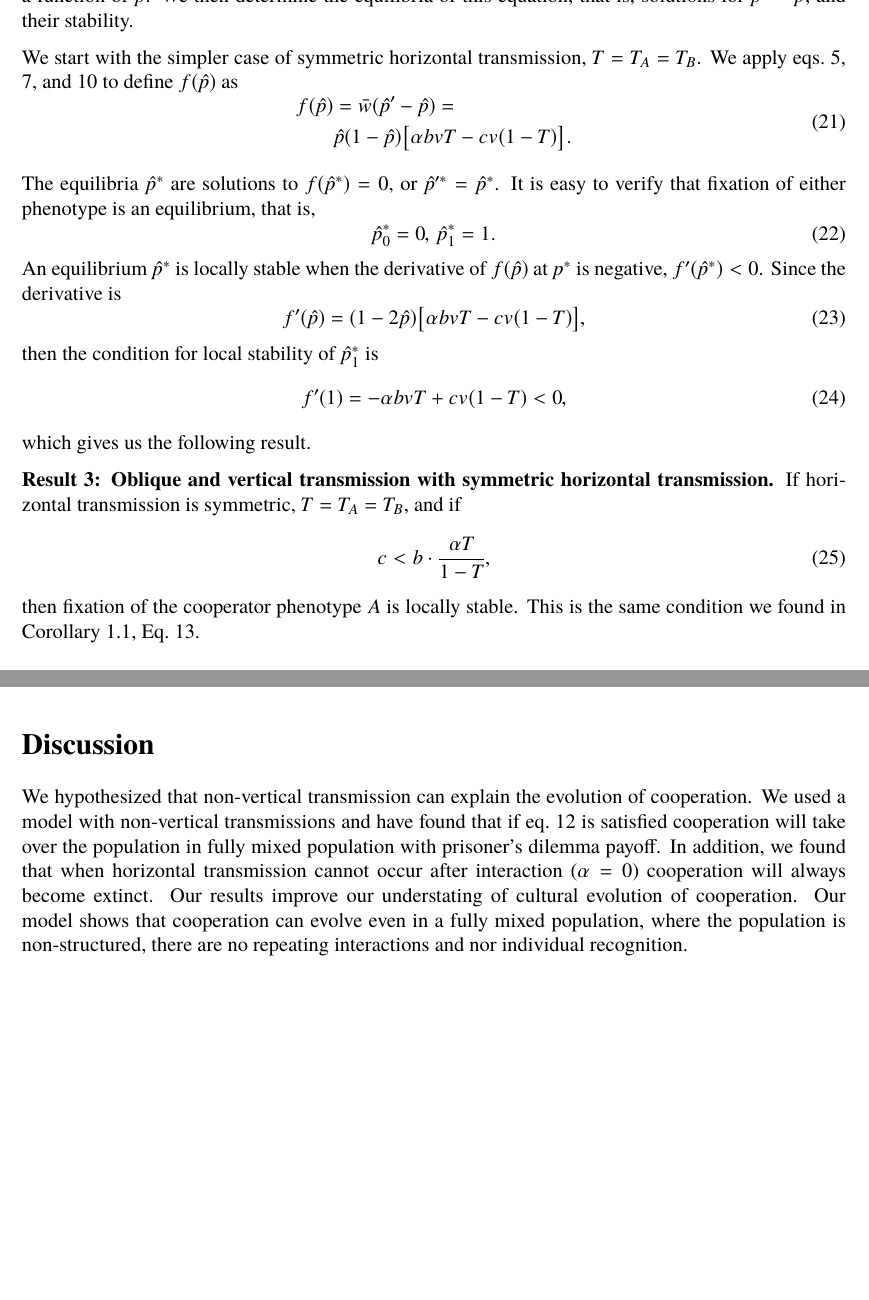
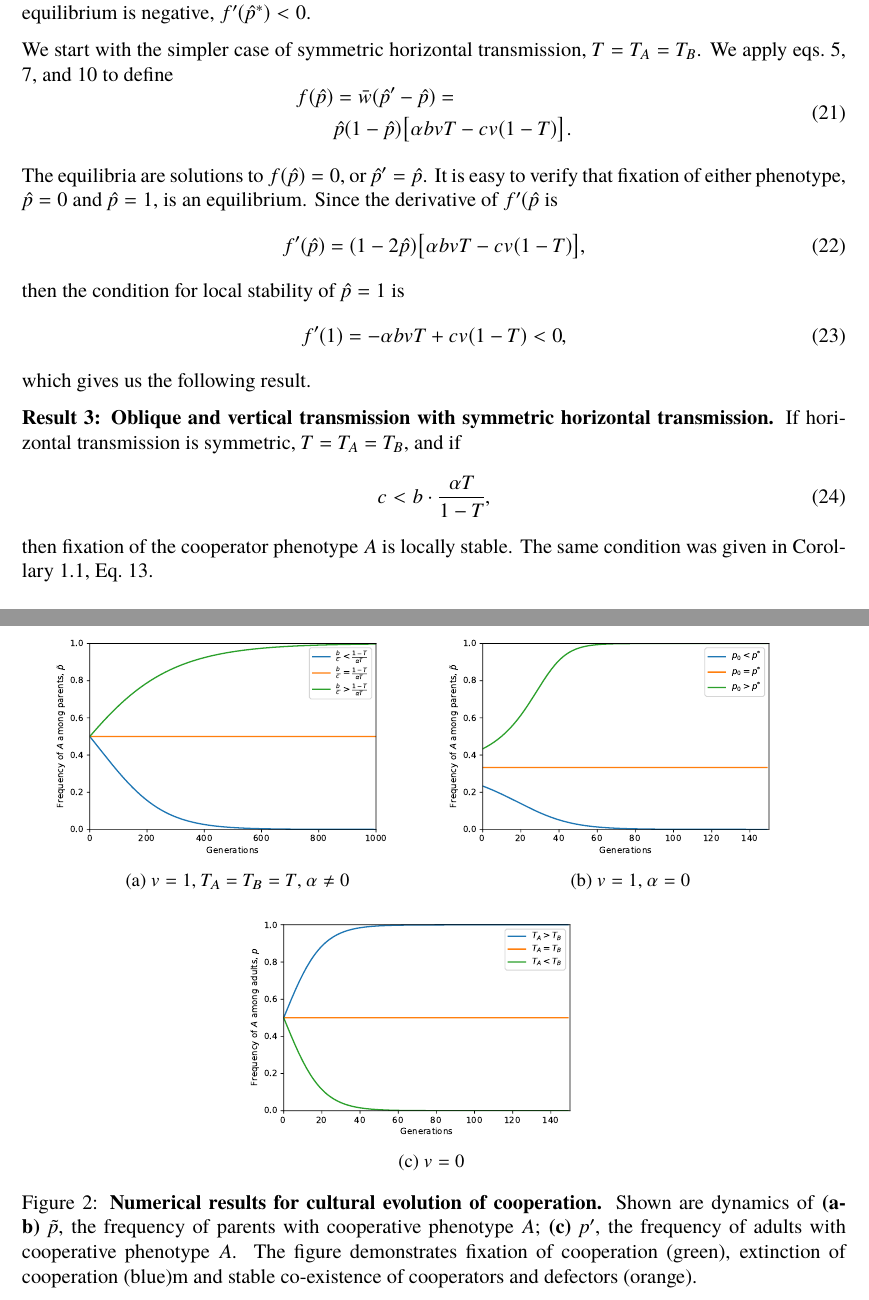
Before and after one commit to yoavram-lab/CulturalCooperation, a LaTeX document (ms/main.tex): two parts of pages 8 and 9 of 11 before the commit and two parts of pages 8 and 10 of 13 after it, joined at a grey line, cut at the place of the change, the shorter picture padded with empty space. The pictures show the PDF file ms/main.pdf that the author committed with the source.

Commit message:
revised a bit more

```diff
--- a/ms/main.tex
+++ b/ms/main.tex
@@ -405,11 +405,11 @@ eq.~\ref{eq:horizontal} can give $\hat{p}'$ as a function of both $p'$ and $\til
 eq.~\ref{eq:nextgen_adults_slimpify} gives $p'$ as a function of $\hat{p}$, and
 eq.~\ref{eq:nextgen_parents_simplified} gives $\tilde{p}'$ as a function of $\hat{p}$.
 Combining these equations, we find an equation for $\hat{p}'$ as a function of $\hat{p}$.
-We then determine the equilibria of this equation, that is, solutions for $\hat{p}' = \hat{p}$, and their stability.
+We then determine the equilibria of this equation, that is, solutions for $\hat{p}' = \hat{p}$, and analyse their local stability: an equilibrium $\hat{p}^*$ is locally stable when the derivative of $f(\hat{p})$ at the equilibrium is negative, $f'(\hat{p}^*)<0$.
+
 
 We start with the simpler case of symmetric horizontal transmission, $T=T_A=T_B$.
-We apply eqs.~\ref{eq:horizontal}, \ref{eq:nextgen_adults_slimpify}, and \ref{eq:nextgen_parents_simplified} to define $f(\hat{p})$ as
-% Yoav: I checked again, substituting eq 7 and 9 to eq 5: you have to divide the RHS by wbar.
+We apply eqs.~\ref{eq:horizontal}, \ref{eq:nextgen_adults_slimpify}, and \ref{eq:nextgen_parents_simplified} to define
 \begin{equation} \label{eq:equal_horizontal_transmission}
 \begin{aligned}
   %\hat{p}' - \hat{p} =
@@ -420,17 +420,13 @@ We apply eqs.~\ref{eq:horizontal}, \ref{eq:nextgen_adults_slimpify}, and \ref{eq
 \end{aligned}
 \end{equation}
 
-The equilibria $\hat{p}^*$ are solutions to $f(\hat{p}^*)=0$, or $\hat{p}'^* = \hat{p}^*$.
-It is easy to verify that fixation of either phenotype is an equilibrium, that is,
-\begin{equation} \label{eq:result2.1}
-  \hat{p}^*_0 =  0, \, \hat{p}^*_1 = 1 .
-\end{equation}
-An equilibrium $\hat{p}^*$ is locally stable when the derivative of $f(\hat{p})$ at $p^*$ is negative, $f'(\hat{p}^*)<0$.
-Since the derivative is
+The equilibria are solutions to $f(\hat{p})=0$, or $\hat{p}' = \hat{p}$.
+It is easy to verify that fixation of either phenotype, $\hat{p} =  0$ and $\hat{p} = 1$, is an equilibrium.
+Since the derivative of $f'(\hat{p}$ is
 \begin{equation}
 f'(\hat{p})=(1-2\hat{p})\big[\alpha bvT - cv(1-T)\big],
 \end{equation}
-then the condition for local stability of $\hat{p}^*_1$ is
+then the condition for local stability of $\hat{p}=1$ is
 \begin{equation} \label{eq:derivative_of_phattag-phat}
 	f'(1) =
 % 2\cdot\hat{p} (-\alpha bvT + cv(1-T)) + (\alpha bvT -cv(1-T)).
@@ -446,7 +442,8 @@ If horizontal transmission is symmetric, $T = T_A = T_B$, and if
 	c < b \cdot \frac{\alpha T}{1-T},
 \end{equation}
 then fixation of the cooperator phenotype $A$ is locally stable.
-This is the same condition we found in Corollary 1.1, Eq.~\ref{eq:equal_transmission}.
+The same condition was given in Corollary 1.1, Eq.~\ref{eq:equal_transmission}.
+% TODO what happens if the condition does not apply? can there be an non-zero stable equilibrium?
 \\
 \\
 We now turn to the general case where $T_A \neq T_B$. We have
@@ -464,3 +461,4 @@ where
 \end{aligned}
 \end{equation}
 Since $f(\hat{p})$ is a cubic polynomial, three equilibria exist.
+We already know that $\hat{p} = 0 $ and $\hat{p} = 1$ are equilibria.
@@ -468,6 +465,6 @@ We already know that $\hat{p}^*_0 = 0 $ and $\hat{p}^*_1 = 1$ are equilibria.
 By solving $f(\hat{p})/\big[\hat{p}(1-\hat{p})\big] = \beta_3 -\beta_1 \hat{p} = 0$ we can find the third equilibrium,
 \begin{equation} \label{eq:oblique_and_vertic_result}
-  \hat{p}^*_2 =
+  \hat{p}^* =
   \frac{\beta_3}{\beta_1}.
   %\frac{\alpha bvT_A - cv(1-T_B) + (T_A-T_B)}
   %     {\big(c(1-v) -b (1-\alpha v)\big) (T_A-T_B)} .
@@ -512,34 +509,35 @@ The cultural evolution of a cooperator phenotype will follow on of th following
 
 \end{enumerate}
 
-%\begin{figure}[H]
-%  \centering
-%  \begin{subfigure}{8cm}
-%    \includegraphics[scale=0.5]{figure2a.pdf}
-%    \caption{$v=1$, $T_A=T_B=T$, $\alpha \neq 0$}
-%    \label{fig:results_a}
-%  \end{subfigure}
-%  \begin{subfigure}{8cm}
-%    \includegraphics[scale=0.5]{figure2b.pdf}
-%    \caption{$v=1$, $\alpha = 0$}
-%    \label{fig:results_b}
-%  \end{subfigure}
-%  \begin{subfigure}{8cm}
-%    \includegraphics[scale=0.5]{figure2c.pdf}
-%    \caption{$v=0$}
-%    \label{fig:results_c}
-%  \end{subfigure}
-%  \label{fig:results}
-%  \caption{
-%  \textbf{Numerical results for cultural evolution of cooperation.}
-%  Shown are dynamics of \textbf{(a-b)} $\tilde{p}$, the frequency of parents with cooperative phenotype $A$; \textbf{(c)} $p'$, the frequency of adults with cooperative phenotype $A$.
-%  The figure demonstrates fixation of cooperation (green), extinction of cooperation (blue)m and stable co-existence of cooperators and defectors (orange). %TODO ic (c), the blue and green got mixed.
-%  % TODO have all panels in one row.
-%  }
-%\end{figure}
+\begin{figure}[H]
+  \centering
+  \begin{subfigure}{8cm}
+    \includegraphics[scale=0.5]{figure2a.pdf}
+    \caption{$v=1$, $T_A=T_B=T$, $\alpha \neq 0$}
+    \label{fig:results_a}
+  \end{subfigure}
+  \begin{subfigure}{8cm}
+    \includegraphics[scale=0.5]{figure2b.pdf}
+    \caption{$v=1$, $\alpha = 0$}
+    \label{fig:results_b}
+  \end{subfigure}
+  \begin{subfigure}{8cm}
+    \includegraphics[scale=0.5]{figure2c.pdf}
+    \caption{$v=0$}
+    \label{fig:results_c}
+  \end{subfigure}
+  \label{fig:results}
+  \caption{
+  \textbf{Numerical results for cultural evolution of cooperation.}
+  Shown are dynamics of \textbf{(a-b)} $\tilde{p}$, the frequency of parents with cooperative phenotype $A$; \textbf{(c)} $p'$, the frequency of adults with cooperative phenotype $A$.
+  The figure demonstrates fixation of cooperation (green), extinction of cooperation (blue)m and stable co-existence of cooperators and defectors (orange).
+  %TODO ic (c), the blue and green got mixed.
+  % TODO have all panels in one row.
+  }
+\end{figure}
 
 % Discussion
-\section*{Discussion}
-We hypothesized that non-vertical transmission can explain the evolution of cooperation. We used a model with non-vertical transmissions and have found that if eq.~\ref{eq:unequal_transmission} is satisfied cooperation will take over the population in fully mixed population with prisoner's dilemma payoff. In addition, we found that when horizontal transmission cannot occur after interaction ($\alpha = 0$) cooperation will always become extinct.
-Our results improve our understating of cultural evolution of cooperation. Our model shows that cooperation can evolve even in a fully mixed population, where the population is non-structured, there are no repeating interactions and nor individual recognition.
+%\section*{Discussion}
+%We hypothesized that non-vertical transmission can explain the evolution of cooperation. We used a model with non-vertical transmissions and have found that if eq.~\ref{eq:unequal_transmission} is satisfied cooperation will take over the population in fully mixed population with prisoner's dilemma payoff. In addition, we found that when horizontal transmission cannot occur after interaction ($\alpha = 0$) cooperation will always become extinct.
+%Our results improve our understating of cultural evolution of cooperation. Our model shows that cooperation can evolve even in a fully mixed population, where the population is non-structured, there are no repeating interactions and nor individual recognition.
 
```
Also changed, not shown: ms/main.pdf, ms/main.tex (21 more changed lines).
